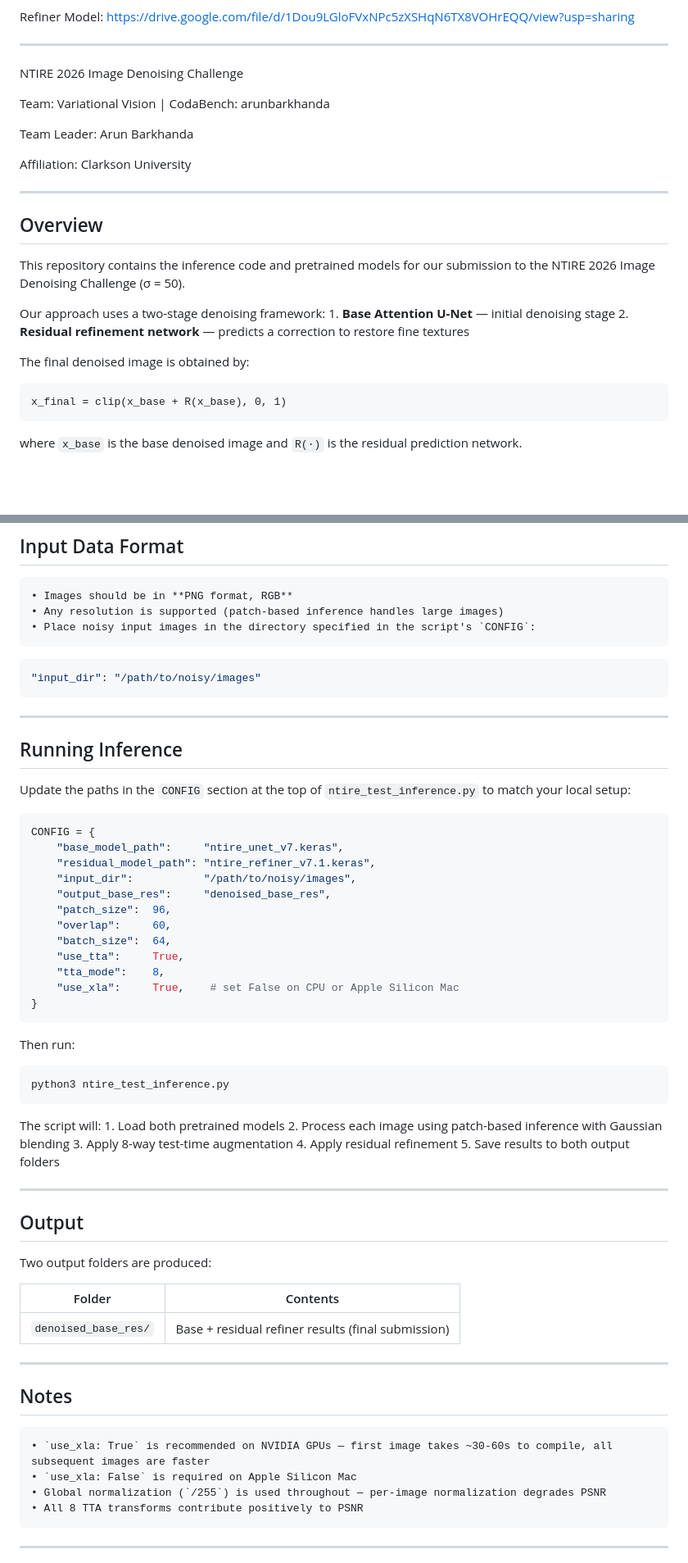
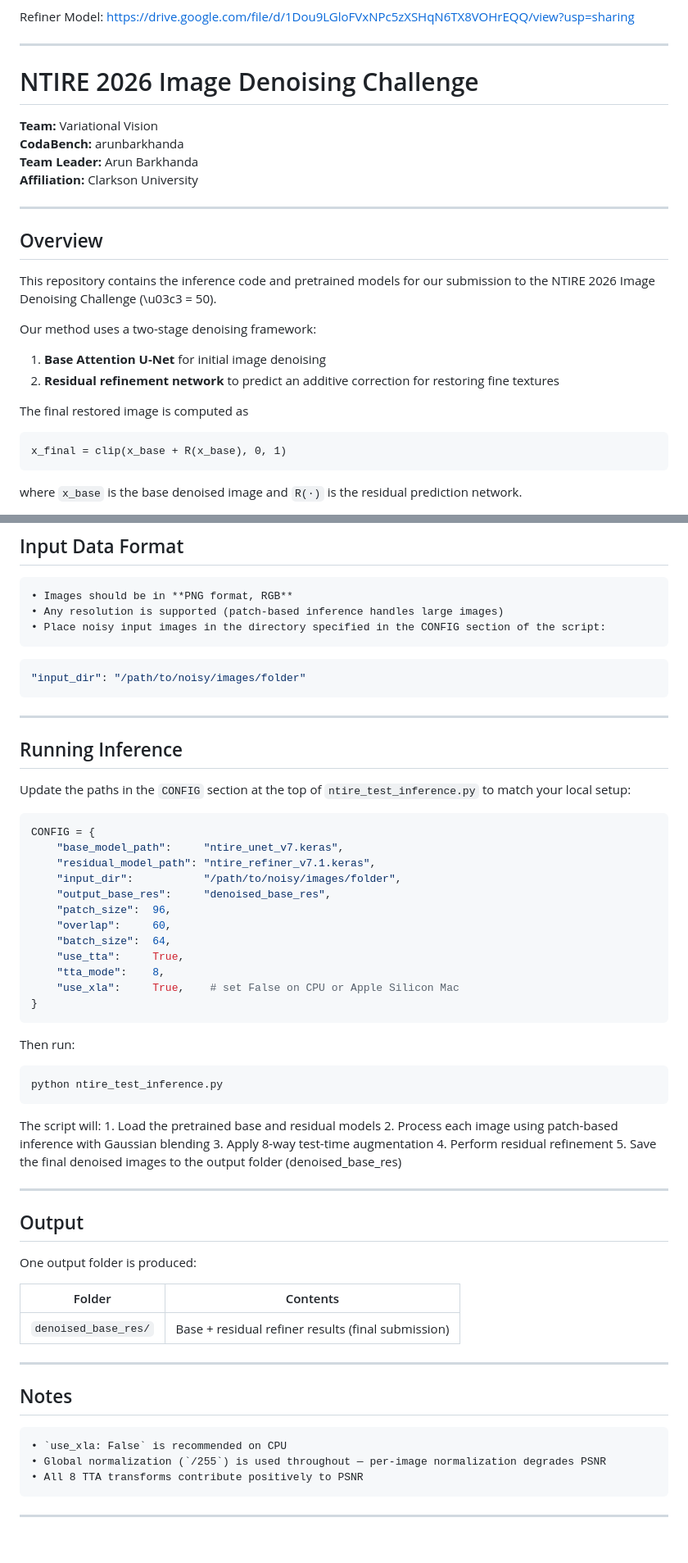
Before and after one commit to arunbarkhanda/NTIRE_2026_arun, a Markdown page: README.md, 2 parts joined by grey strips. Shown at 82% size. Rendered like a GitHub page; blank space fills up the shorter version.

````diff
--- a/README.md
+++ b/README.md
@@ -6,29 +6,29 @@ Refiner Model: https://drive.google.com/file/d/1Dou9LGloFVxNPc5zXSHqN6TX8VOHrEQQ
 
 --------------------------------------------------------------------------------------------------------------
 
-NTIRE 2026 Image Denoising Challenge
+# NTIRE 2026 Image Denoising Challenge
 
-Team: Variational Vision | CodaBench: arunbarkhanda
-
-Team Leader: Arun Barkhanda
-
-Affiliation: Clarkson University
+**Team:** Variational Vision
+**CodaBench:** arunbarkhanda
+**Team Leader:** Arun Barkhanda
+**Affiliation:** Clarkson University
 
 --------------------------------------------------------------------------------------------------------------
 
 ## Overview
 
-This repository contains the inference code and pretrained models for our submission to the NTIRE 2026 Image Denoising Challenge (σ = 50).
+This repository contains the inference code and pretrained models for our submission to the NTIRE 2026 Image Denoising Challenge (\u03c3 = 50).
 
-Our approach uses a two-stage denoising framework:
-    1. **Base Attention U-Net** — initial denoising stage
-    2. **Residual refinement network** — predicts a correction to restore fine textures
+Our method uses a two-stage denoising framework:
+1. **Base Attention U-Net** for initial image denoising
+2. **Residual refinement network** to predict an additive correction for restoring fine textures
 
-The final denoised image is obtained by:
+The final restored image is computed as
 
 ```
 x_final = clip(x_base + R(x_base), 0, 1)
 ```
+
 
 where `x_base` is the base denoised image and `R(·)` is the residual prediction network.
 
@@ -90,10 +91,10 @@ Place both `.keras` files in the root directory of the repository.
 
     • Images should be in **PNG format, RGB**
     • Any resolution is supported (patch-based inference handles large images)
-    • Place noisy input images in the directory specified in the script's `CONFIG`:
+    • Place noisy input images in the directory specified in the CONFIG section of the script:
 
 ```python
-"input_dir": "/path/to/noisy/images"
+"input_dir": "/path/to/noisy/images/folder"
 ```
 
 --------------------------------------------------------------------------------------------------------------
@@ -106,7 +107,7 @@ Update the paths in the `CONFIG` section at the top of `ntire_test_inference.py`
 CONFIG = {
     "base_model_path":     "ntire_unet_v7.keras",
     "residual_model_path": "ntire_refiner_v7.1.keras",
-    "input_dir":           "/path/to/noisy/images",
+    "input_dir":           "/path/to/noisy/images/folder",
     "output_base_res":     "denoised_base_res",
     "patch_size":  96,
     "overlap":     60,
@@ -120,21 +121,21 @@ CONFIG = {
 Then run:
 
 ```bash
-python3 ntire_test_inference.py
+python ntire_test_inference.py
 ```
 
 The script will:
-    1. Load both pretrained models
-    2. Process each image using patch-based inference with Gaussian blending
-    3. Apply 8-way test-time augmentation
-    4. Apply residual refinement
-    5. Save results to both output folders
+	1.	Load the pretrained base and residual models
+	2.	Process each image using patch-based inference with Gaussian blending
+	3.	Apply 8-way test-time augmentation
+	4.	Perform residual refinement
+	5.	Save the final denoised images to the output folder (denoised_base_res)
 
 --------------------------------------------------------------------------------------------------------------
 
 ## Output
 
-Two output folders are produced:
+One output folder is produced:
 
 | Folder | Contents |
 |--------|----------|
@@ -143,9 +144,7 @@ Two output folders are produced:
 --------------------------------------------------------------------------------------------------------------
 
 ## Notes
-
-    • `use_xla: True` is recommended on NVIDIA GPUs — first image takes ~30-60s to compile, all subsequent images are faster
-    • `use_xla: False` is required on Apple Silicon Mac
+    • `use_xla: False` is recommended on CPU
     • Global normalization (`/255`) is used throughout — per-image normalization degrades PSNR
     • All 8 TTA transforms contribute positively to PSNR
 
````
Also changed, not shown: other parts of README.md (+7 -6 lines).
